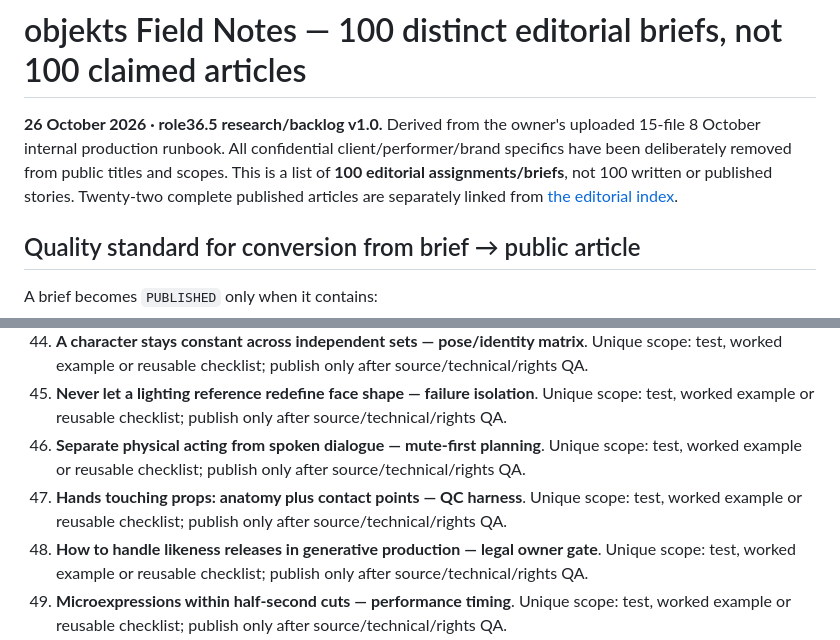
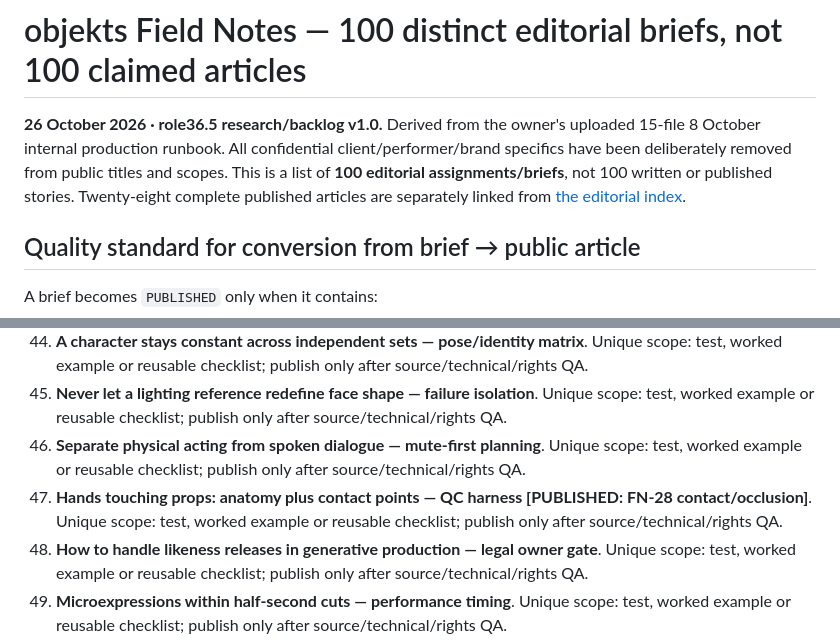
Before and after one commit to peach420fuzz/objekts-production-desk, a Markdown page: editorial/100_ORIGINAL_ARTICLE_BRIEFS_2026-10-26.md, 2 parts joined by grey strips. Drawn GitHub-style.

Commit message:
editorial: mark hand-object contact brief complete and correct article count

```diff
--- a/editorial/100_ORIGINAL_ARTICLE_BRIEFS_2026-10-26.md
+++ b/editorial/100_ORIGINAL_ARTICLE_BRIEFS_2026-10-26.md
@@ -1,6 +1,6 @@
 # objekts Field Notes — 100 distinct editorial briefs, not 100 claimed articles
 
-**26 October 2026 · role36.5 research/backlog v1.0.** Derived from the owner's uploaded 15-file 8 October internal production runbook. All confidential client/performer/brand specifics have been deliberately removed from public titles and scopes. This is a list of **100 editorial assignments/briefs**, not 100 written or published stories. Twenty-two complete published articles are separately linked from [the editorial index](README.md).
+**26 October 2026 · role36.5 research/backlog v1.0.** Derived from the owner's uploaded 15-file 8 October internal production runbook. All confidential client/performer/brand specifics have been deliberately removed from public titles and scopes. This is a list of **100 editorial assignments/briefs**, not 100 written or published stories. Twenty-eight complete published articles are separately linked from [the editorial index](README.md).
 
 ## Quality standard for conversion from brief → public article
 
@@ -78,7 +78,7 @@ A brief becomes `PUBLISHED` only when it contains:
 44. **A character stays constant across independent sets — pose/identity matrix**. Unique scope: test, worked example or reusable checklist; publish only after source/technical/rights QA.
 45. **Never let a lighting reference redefine face shape — failure isolation**. Unique scope: test, worked example or reusable checklist; publish only after source/technical/rights QA.
 46. **Separate physical acting from spoken dialogue — mute-first planning**. Unique scope: test, worked example or reusable checklist; publish only after source/technical/rights QA.
-47. **Hands touching props: anatomy plus contact points — QC harness**. Unique scope: test, worked example or reusable checklist; publish only after source/technical/rights QA.
+47. **Hands touching props: anatomy plus contact points — QC harness [PUBLISHED: FN-28 contact/occlusion]**. Unique scope: test, worked example or reusable checklist; publish only after source/technical/rights QA.
 48. **How to handle likeness releases in generative production — legal owner gate**. Unique scope: test, worked example or reusable checklist; publish only after source/technical/rights QA.
 49. **Microexpressions within half-second cuts — performance timing**. Unique scope: test, worked example or reusable checklist; publish only after source/technical/rights QA.
 50. **Hair, glasses and asymmetry as continuity anchors — shot audit**. Unique scope: test, worked example or reusable checklist; publish only after source/technical/rights QA.
```
